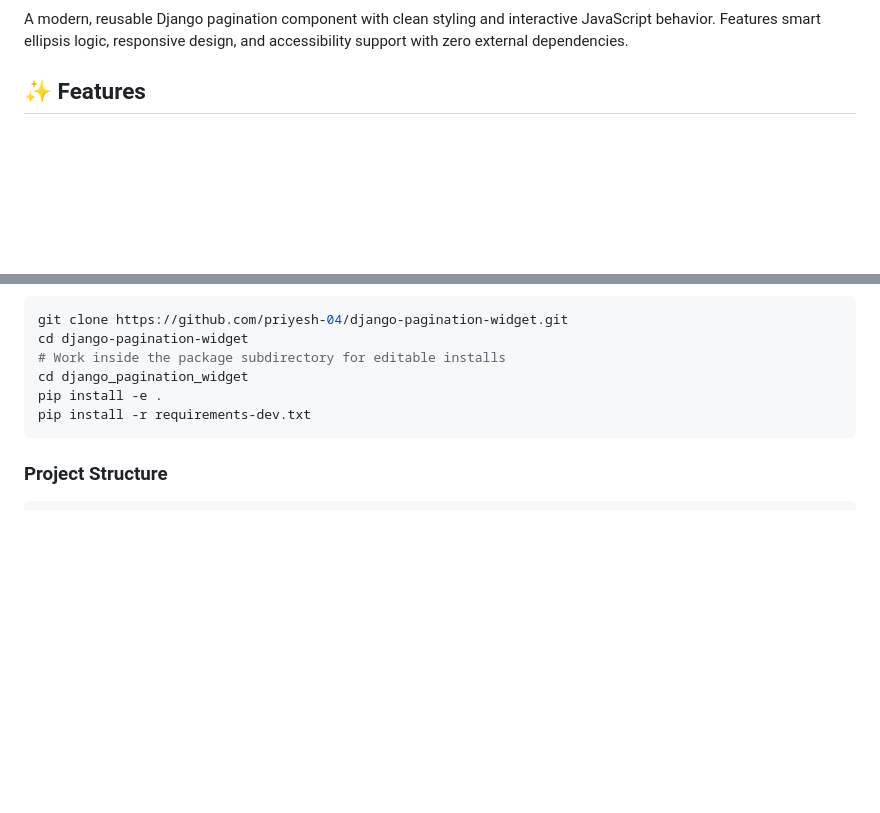
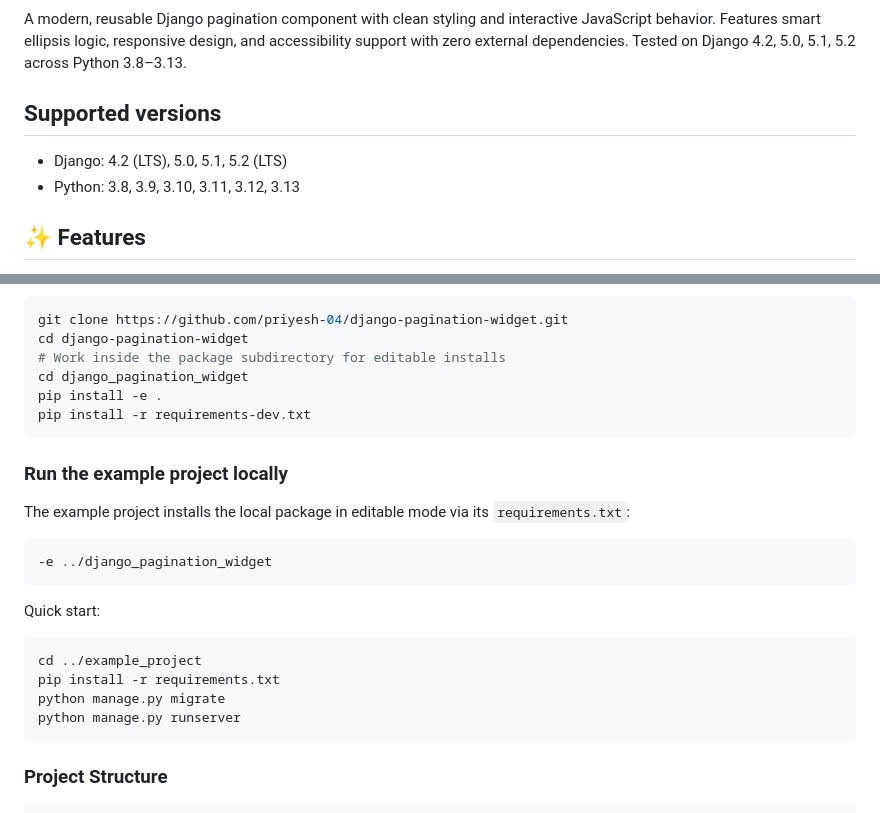
Before and after one commit to priyesh-04/django-pagination-widget, a Markdown page: README.md, 2 parts joined by grey strips. Rendered like a GitHub page; blank space fills up the shorter version.

Commit message:
docs: update README with supported versions (Django 4.2–5.2, Python 3.8–3.13) and include_assets notes

````diff
--- a/README.md
+++ b/README.md
@@ -6,6 +6,11 @@
 [![License: MIT](https://img.shields.io/badge/License-MIT-yellow.svg)](https://opensource.org/licenses/MIT)
 
-A modern, reusable Django pagination component with clean styling and interactive JavaScript behavior. Features smart ellipsis logic, responsive design, and accessibility support with zero external dependencies.
+A modern, reusable Django pagination component with clean styling and interactive JavaScript behavior. Features smart ellipsis logic, responsive design, and accessibility support with zero external dependencies. Tested on Django 4.2, 5.0, 5.1, 5.2 across Python 3.8–3.13.
+
+## Supported versions
+
+- Django: 4.2 (LTS), 5.0, 5.1, 5.2 (LTS)
+- Python: 3.8, 3.9, 3.10, 3.11, 3.12, 3.13
 
 ## ✨ Features
 
@@ -193,6 +198,23 @@ pip install -e .
 pip install -r requirements-dev.txt
 ```
 
+### Run the example project locally
+
+The example project installs the local package in editable mode via its `requirements.txt`:
+
+```
+-e ../django_pagination_widget
+```
+
+Quick start:
+
+```bash
+cd ../example_project
+pip install -r requirements.txt
+python manage.py migrate
+python manage.py runserver
+```
+
 ### Project Structure
 
 ```
````
Also changed, not shown: other parts of README.md (+2 -2 lines).
